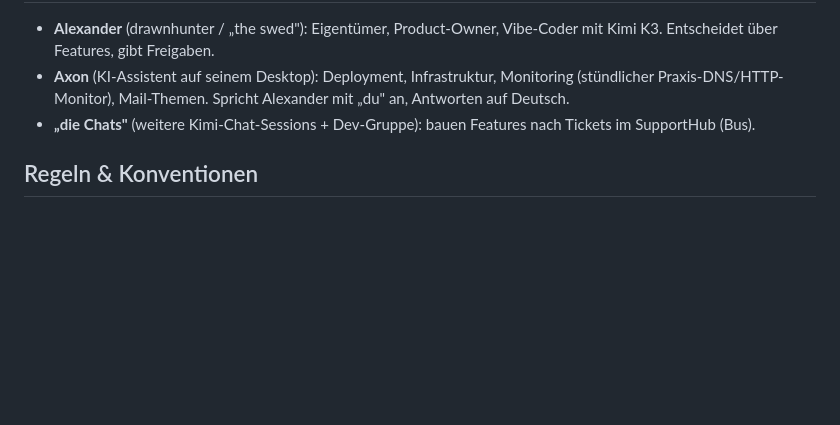
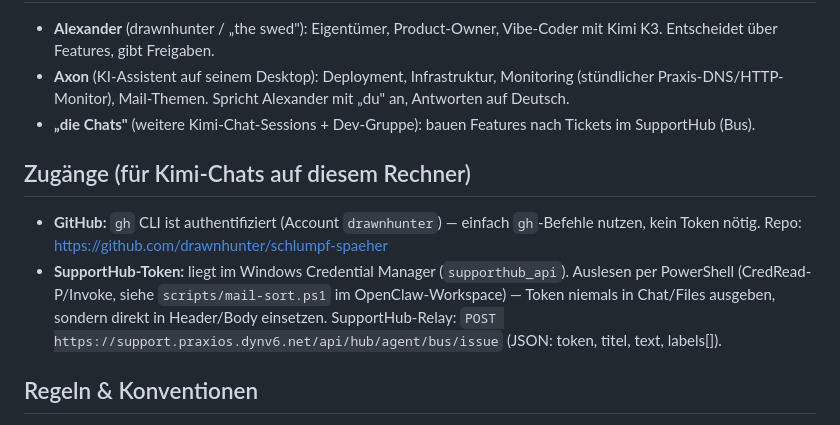
Before and after one commit to drawnhunter/schlumpf-spaeher, a Markdown page: docs/EINSTIEG.md, the part around the change. Rendered like a GitHub page; blank space fills up the shorter version.

Commit message:
EINSTIEG: Zugaenge-Sektion (gh CLI + SupportHub-Token via Credential Manager)

```diff
--- a/docs/EINSTIEG.md
+++ b/docs/EINSTIEG.md
@@ -42,6 +42,10 @@ Test-Login: beliebiger Name + 4-stelliger PIN. In der Deploy-DB liegt ein Testac
 - **Axon** (KI-Assistent auf seinem Desktop): Deployment, Infrastruktur, Monitoring (stündlicher Praxis-DNS/HTTP-Monitor), Mail-Themen. Spricht Alexander mit „du" an, Antworten auf Deutsch.
 - **„die Chats"** (weitere Kimi-Chat-Sessions + Dev-Gruppe): bauen Features nach Tickets im SupportHub (Bus).
 
+## Zugänge (für Kimi-Chats auf diesem Rechner)
+- **GitHub:** `gh` CLI ist authentifiziert (Account `drawnhunter`) — einfach `gh`-Befehle nutzen, kein Token nötig. Repo: https://github.com/drawnhunter/schlumpf-spaeher
+- **SupportHub-Token:** liegt im Windows Credential Manager (`supporthub_api`). Auslesen per PowerShell (CredRead-P/Invoke, siehe `scripts/mail-sort.ps1` im OpenClaw-Workspace) — Token niemals in Chat/Files ausgeben, sondern direkt in Header/Body einsetzen. SupportHub-Relay: `POST https://support.praxios.dynv6.net/api/hub/agent/bus/issue` (JSON: token, titel, text, labels[]).
+
 ## Regeln & Konventionen
 - Hauseigene Apps **nie** über den Browser bedienen — nur Agent-APIs/CLI.
 - Fehlt ein API-Endpunkt → Bus-Ticket (Label `inbox-rewawi`/`inbox-pawawi`/…), nicht selbst Hacks bauen.
```
